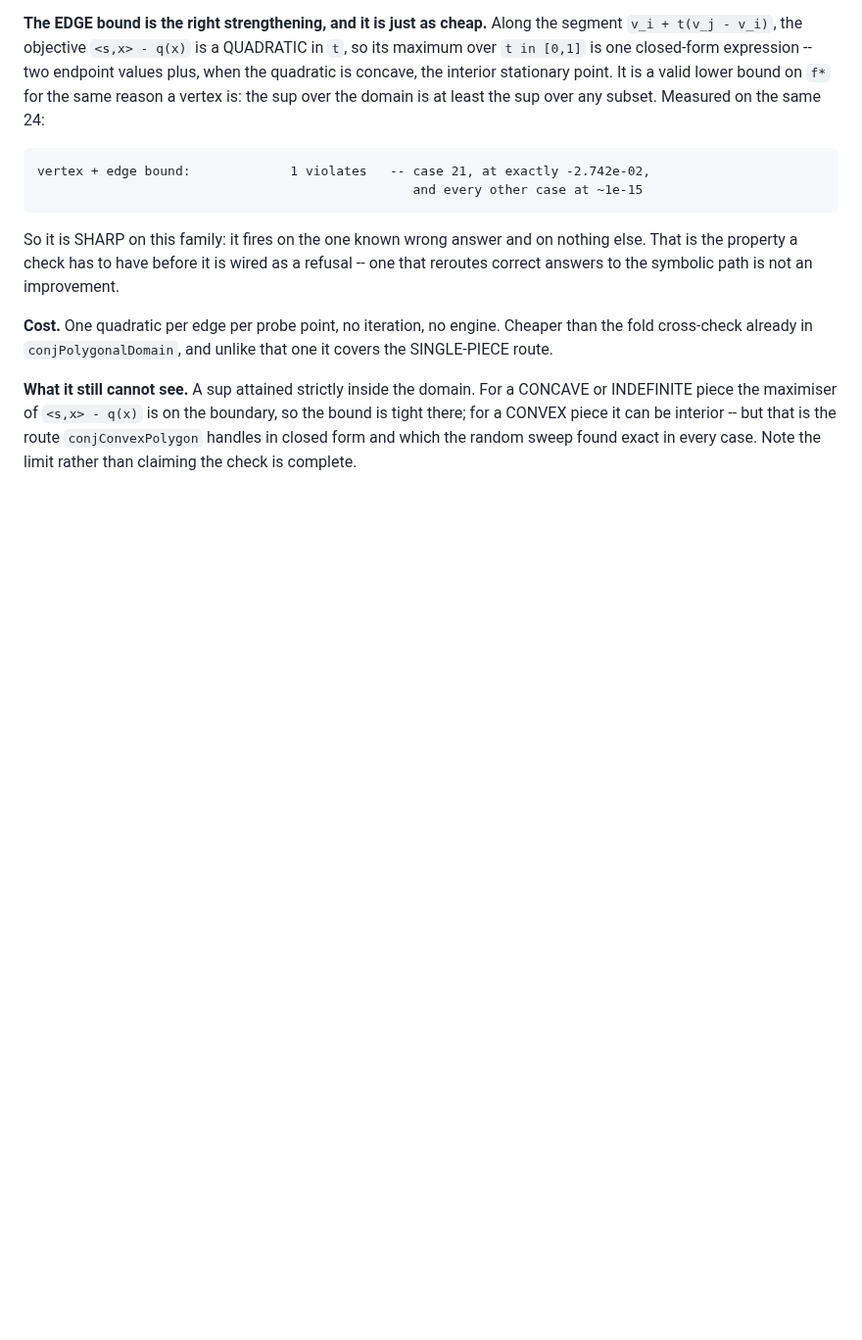
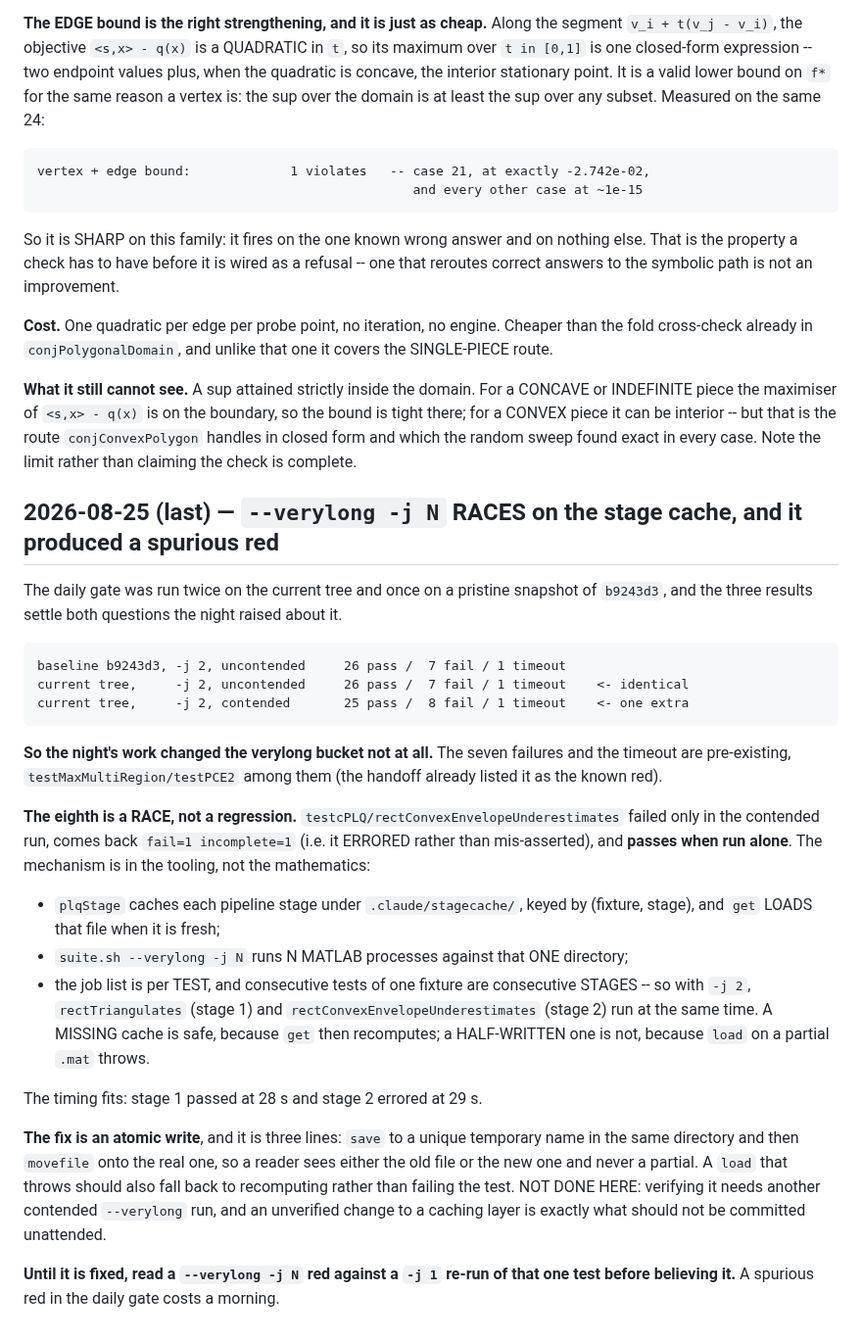
Before and after one commit to ylucet/CCA2, a Markdown page: DECISIONS.md, the part around the change. Shown at 98% size. Rendered like a GitHub page; blank space fills up the shorter version.

```diff
--- a/DECISIONS.md
+++ b/DECISIONS.md
@@ -2574,3 +2574,39 @@ INDEFINITE piece the maximiser of `<s,x> - q(x)` is on the boundary, so the boun
 for a CONVEX piece it can be interior -- but that is the route `conjConvexPolygon` handles in
 closed form and which the random sweep found exact in every case. Note the limit rather than
 claiming the check is complete.
+
+## 2026-08-25 (last) — `--verylong -j N` RACES on the stage cache, and it produced a spurious red
+
+The daily gate was run twice on the current tree and once on a pristine snapshot of `b9243d3`, and
+the three results settle both questions the night raised about it.
+
+    baseline b9243d3, -j 2, uncontended     26 pass /  7 fail / 1 timeout
+    current tree,     -j 2, uncontended     26 pass /  7 fail / 1 timeout    <- identical
+    current tree,     -j 2, contended       25 pass /  8 fail / 1 timeout    <- one extra
+
+**So the night's work changed the verylong bucket not at all.** The seven failures and the timeout
+are pre-existing, `testMaxMultiRegion/testPCE2` among them (the handoff already listed it as the
+known red).
+
+**The eighth is a RACE, not a regression.** `testcPLQ/rectConvexEnvelopeUnderestimates` failed only
+in the contended run, comes back `fail=1 incomplete=1` (i.e. it ERRORED rather than mis-asserted),
+and **passes when run alone**. The mechanism is in the tooling, not the mathematics:
+
+* `plqStage` caches each pipeline stage under `.claude/stagecache/`, keyed by (fixture, stage), and
+  `get` LOADS that file when it is fresh;
+* `suite.sh --verylong -j N` runs N MATLAB processes against that ONE directory;
+* the job list is per TEST, and consecutive tests of one fixture are consecutive STAGES -- so with
+  `-j 2`, `rectTriangulates` (stage 1) and `rectConvexEnvelopeUnderestimates` (stage 2) run at the
+  same time. A MISSING cache is safe, because `get` then recomputes; a HALF-WRITTEN one is not,
+  because `load` on a partial `.mat` throws.
+
+The timing fits: stage 1 passed at 28 s and stage 2 errored at 29 s.
+
+**The fix is an atomic write**, and it is three lines: `save` to a unique temporary name in the same
+directory and then `movefile` onto the real one, so a reader sees either the old file or the new one
+and never a partial. A `load` that throws should also fall back to recomputing rather than failing
+the test. NOT DONE HERE: verifying it needs another contended `--verylong` run, and an unverified
+change to a caching layer is exactly what should not be committed unattended.
+
+**Until it is fixed, read a `--verylong -j N` red against a `-j 1` re-run of that one test before
+believing it.** A spurious red in the daily gate costs a morning.
```
Also changed, not shown: MORNING.md (+15 -4 lines), TODO.md (+8 -0 lines).
